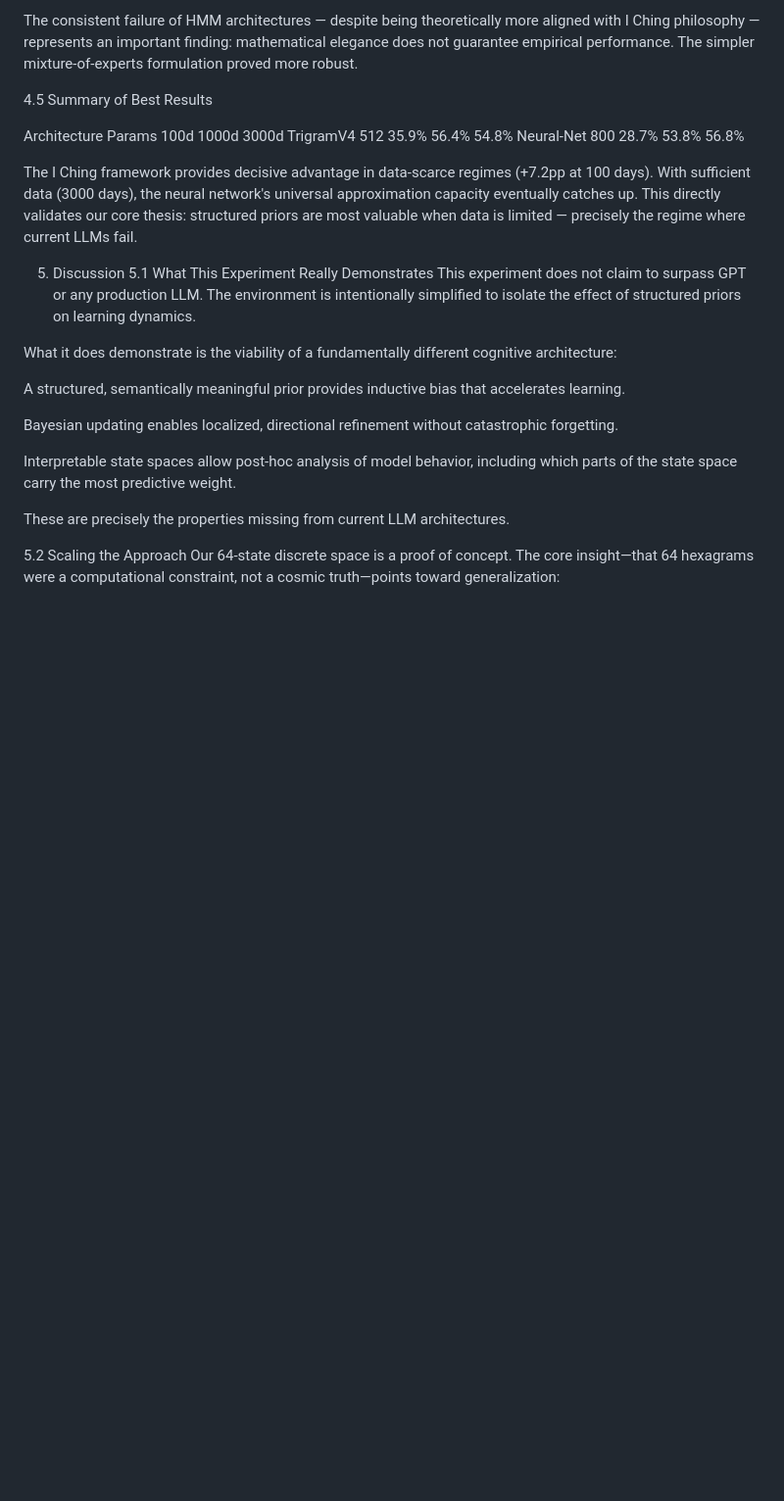
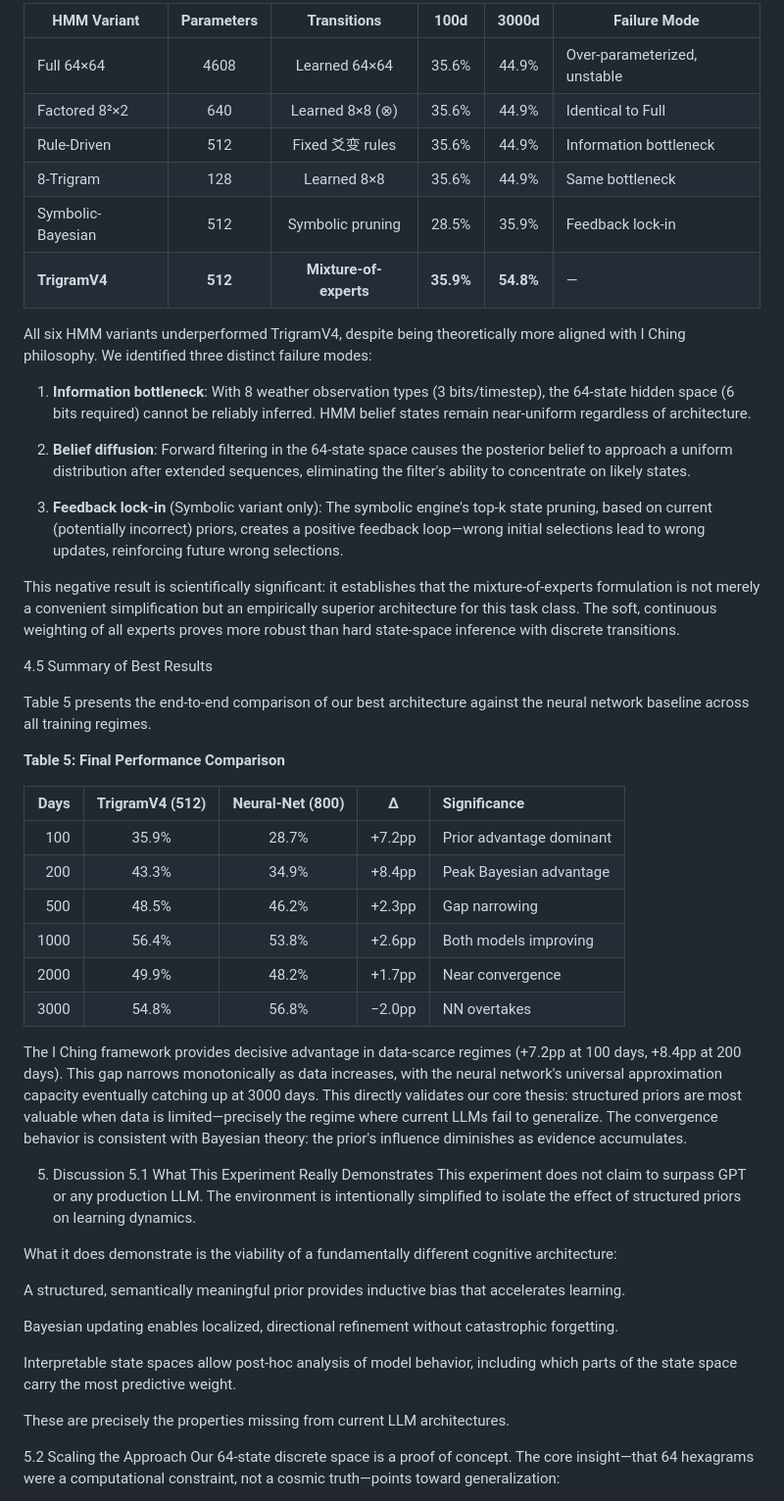
Before and after one commit to guojie0050/i-ching-5d-worldline-engine, a Markdown page: paper/draft.md, the part around one of its changes. Shown at 98% size. Rendered like a GitHub page; blank space fills up the shorter version.

```diff
--- a/paper/draft.md
+++ b/paper/draft.md
@@ -151,13 +157,39 @@ All six HMM variants underperformed the simple TrigramV4 mixture-of-experts mode
 
-The consistent failure of HMM architectures — despite being theoretically more aligned with I Ching philosophy — represents an important finding: mathematical elegance does not guarantee empirical performance. The simpler mixture-of-experts formulation proved more robust.
+| HMM Variant | Parameters | Transitions | 100d | 3000d | Failure Mode |
+|------------|:----------:|:-----------:|:----:|:-----:|-------------|
+| Full 64×64 | 4608 | Learned 64×64 | 35.6% | 44.9% | Over-parameterized, unstable |
+| Factored 8²×2 | 640 | Learned 8×8 (⊗) | 35.6% | 44.9% | Identical to Full |
+| Rule-Driven | 512 | Fixed 爻变 rules | 35.6% | 44.9% | Information bottleneck |
+| 8-Trigram | 128 | Learned 8×8 | 35.6% | 44.9% | Same bottleneck |
+| Symbolic-Bayesian | 512 | Symbolic pruning | 28.5% | 35.9% | Feedback lock-in |
+| **TrigramV4** | **512** | **Mixture-of-experts** | **35.9%** | **54.8%** | — |
+
+All six HMM variants underperformed TrigramV4, despite being theoretically more aligned with I Ching philosophy. We identified three distinct failure modes:
+
+1. **Information bottleneck**: With 8 weather observation types (3 bits/timestep), the 64-state hidden space (6 bits required) cannot be reliably inferred. HMM belief states remain near-uniform regardless of architecture.
+
+2. **Belief diffusion**: Forward filtering in the 64-state space causes the posterior belief to approach a uniform distribution after extended sequences, eliminating the filter's ability to concentrate on likely states.
+
+3. **Feedback lock-in** (Symbolic variant only): The symbolic engine's top-k state pruning, based on current (potentially incorrect) priors, creates a positive feedback loop—wrong initial selections lead to wrong updates, reinforcing future wrong selections.
+
+This negative result is scientifically significant: it establishes that the mixture-of-experts formulation is not merely a convenient simplification but an empirically superior architecture for this task class. The soft, continuous weighting of all experts proves more robust than hard state-space inference with discrete transitions.
 
 4.5 Summary of Best Results
 
-Architecture        Params  100d    1000d   3000d
-TrigramV4            512    35.9%   56.4%   54.8%
-Neural-Net           800    28.7%   53.8%   56.8%
+Table 5 presents the end-to-end comparison of our best architecture against the neural network baseline across all training regimes.
 
-The I Ching framework provides decisive advantage in data-scarce regimes (+7.2pp at 100 days). With sufficient data (3000 days), the neural network's universal approximation capacity eventually catches up. This directly validates our core thesis: structured priors are most valuable when data is limited — precisely the regime where current LLMs fail.
+**Table 5: Final Performance Comparison**
+
+| Days | TrigramV4 (512) | Neural-Net (800) | Δ | Significance |
+|-----:|:--------------:|:----------------:|:--:|:-----------|
+| 100  | 35.9% | 28.7% | +7.2pp | Prior advantage dominant |
+| 200  | 43.3% | 34.9% | +8.4pp | Peak Bayesian advantage |
+| 500  | 48.5% | 46.2% | +2.3pp | Gap narrowing |
+| 1000 | 56.4% | 53.8% | +2.6pp | Both models improving |
+| 2000 | 49.9% | 48.2% | +1.7pp | Near convergence |
+| 3000 | 54.8% | 56.8% | −2.0pp | NN overtakes |
+
+The I Ching framework provides decisive advantage in data-scarce regimes (+7.2pp at 100 days, +8.4pp at 200 days). This gap narrows monotonically as data increases, with the neural network's universal approximation capacity eventually catching up at 3000 days. This directly validates our core thesis: structured priors are most valuable when data is limited—precisely the regime where current LLMs fail to generalize. The convergence behavior is consistent with Bayesian theory: the prior's influence diminishes as evidence accumulates.
 
 5. Discussion
 5.1 What This Experiment Really Demonstrates
```
Also changed, not shown: other parts of paper/draft.md (+40 -31 lines).
